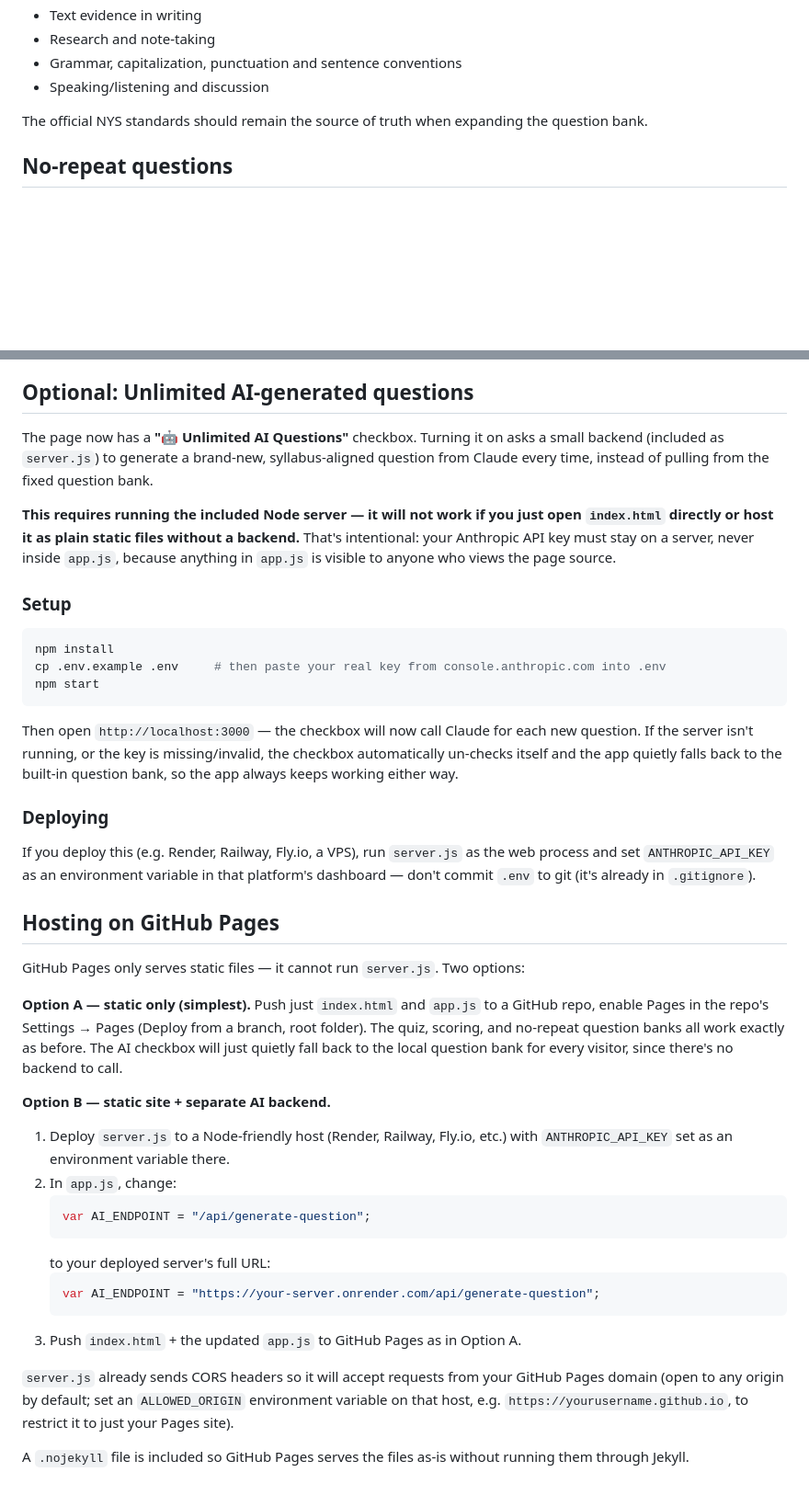
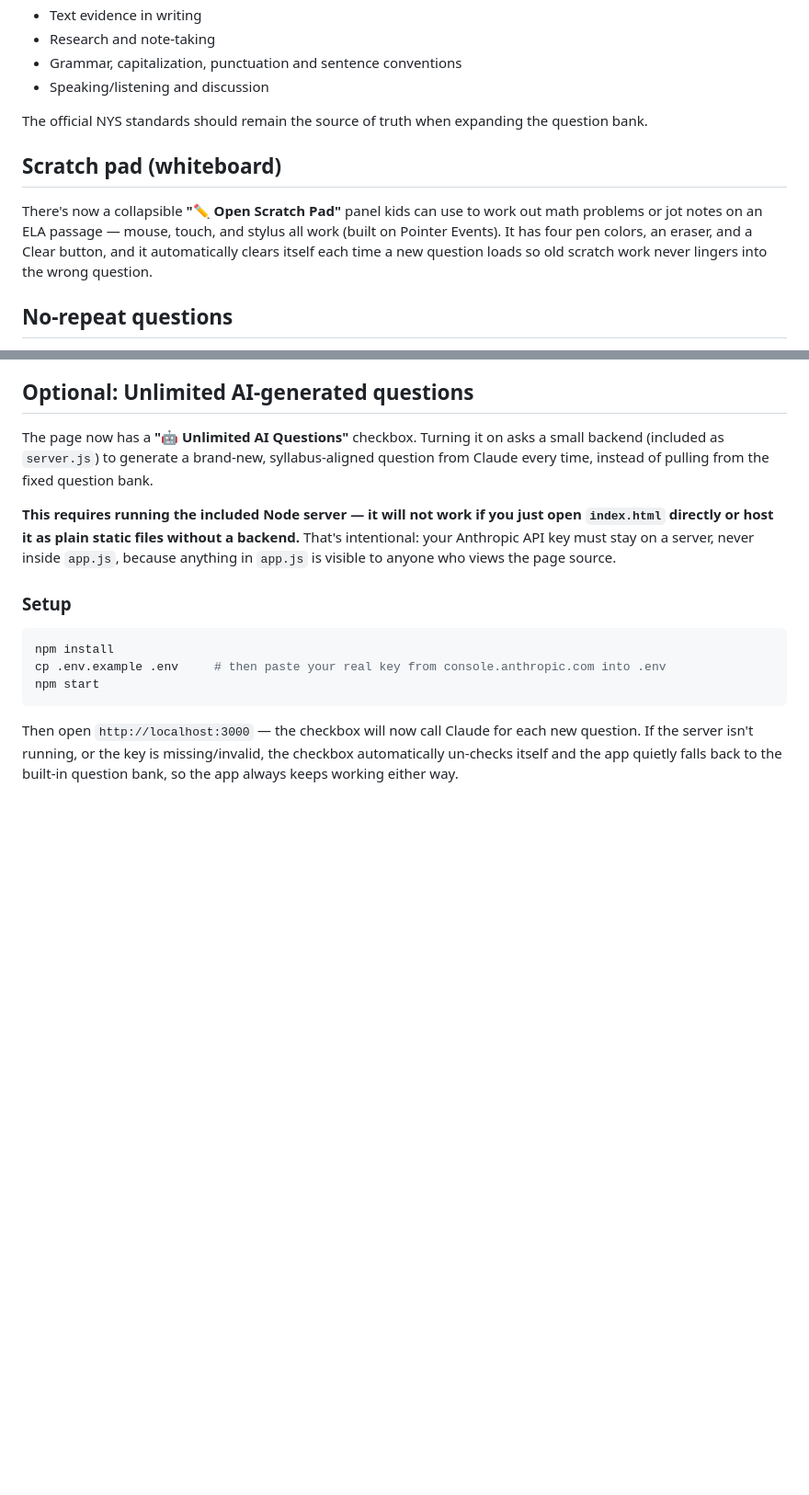
Before and after one commit to arifovi22/NYC_4TH_GRADE_STATE_PRACTICE, a Markdown page: README.md, 2 parts joined by grey strips. Shown at 92% size. GitHub-like rendering; blank space fills up the shorter version.

````diff
--- a/README.md
+++ b/README.md
@@ -30,6 +30,10 @@ ELA Grade 4 areas:
 
 The official NYS standards should remain the source of truth when expanding the question bank.
 
+## Scratch pad (whiteboard)
+
+There's now a collapsible **"✏️ Open Scratch Pad"** panel kids can use to work out math problems or jot notes on an ELA passage — mouse, touch, and stylus all work (built on Pointer Events). It has four pen colors, an eraser, and a Clear button, and it automatically clears itself each time a new question loads so old scratch work never lingers into the wrong question.
+
 ## No-repeat questions
 
 Both Math and ELA now draw from a "shuffle bag": every question/question-type is shown once, in random order, before anything repeats, and the app also makes sure the question right after a reshuffle is never the same as the one right before it. In practice: you'll see all 49 ELA questions (in a random order) before any ELA question repeats, and all 22 math question templates before any type repeats.
@@ -47,28 +51,3 @@ cp .env.example .env     # then paste your real key from console.anthropic.com i
 npm start
 ```
 Then open `http://localhost:3000` — the checkbox will now call Claude for each new question. If the server isn't running, or the key is missing/invalid, the checkbox automatically un-checks itself and the app quietly falls back to the built-in question bank, so the app always keeps working either way.
-
-### Deploying
-If you deploy this (e.g. Render, Railway, Fly.io, a VPS), run `server.js` as the web process and set `ANTHROPIC_API_KEY` as an environment variable in that platform's dashboard — don't commit `.env` to git (it's already in `.gitignore`).
-
-## Hosting on GitHub Pages
-
-GitHub Pages only serves static files — it cannot run `server.js`. Two options:
-
-**Option A — static only (simplest).** Push just `index.html` and `app.js` to a GitHub repo, enable Pages in the repo's Settings → Pages (Deploy from a branch, root folder). The quiz, scoring, and no-repeat question banks all work exactly as before. The AI checkbox will just quietly fall back to the local question bank for every visitor, since there's no backend to call.
-
-**Option B — static site + separate AI backend.**
-1. Deploy `server.js` to a Node-friendly host (Render, Railway, Fly.io, etc.) with `ANTHROPIC_API_KEY` set as an environment variable there.
-2. In `app.js`, change:
-   ```js
-   var AI_ENDPOINT = "/api/generate-question";
-   ```
-   to your deployed server's full URL:
-   ```js
-   var AI_ENDPOINT = "https://your-server.onrender.com/api/generate-question";
-   ```
-3. Push `index.html` + the updated `app.js` to GitHub Pages as in Option A.
-
-`server.js` already sends CORS headers so it will accept requests from your GitHub Pages domain (open to any origin by default; set an `ALLOWED_ORIGIN` environment variable on that host, e.g. `https://yourusername.github.io`, to restrict it to just your Pages site).
-
-A `.nojekyll` file is included so GitHub Pages serves the files as-is without running them through Jekyll.
````
